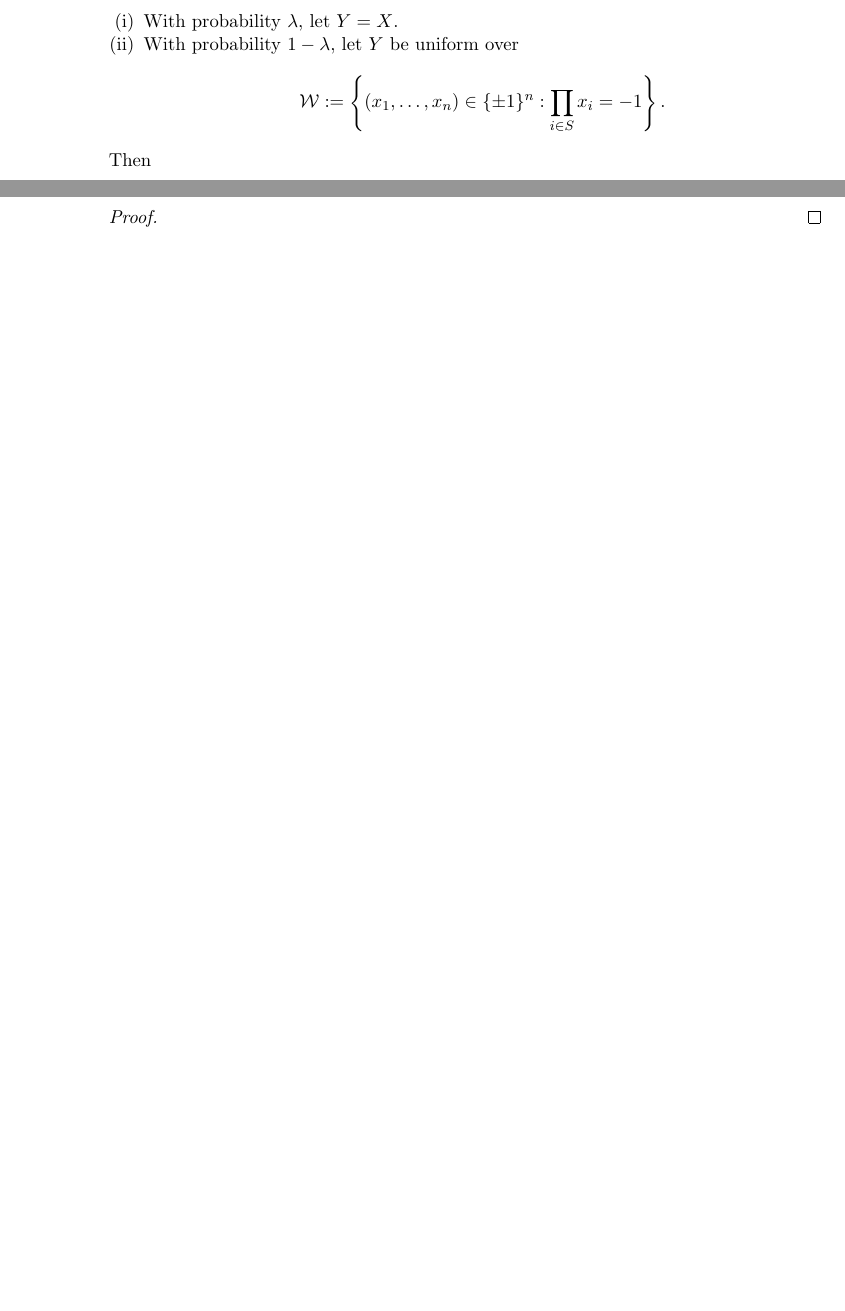
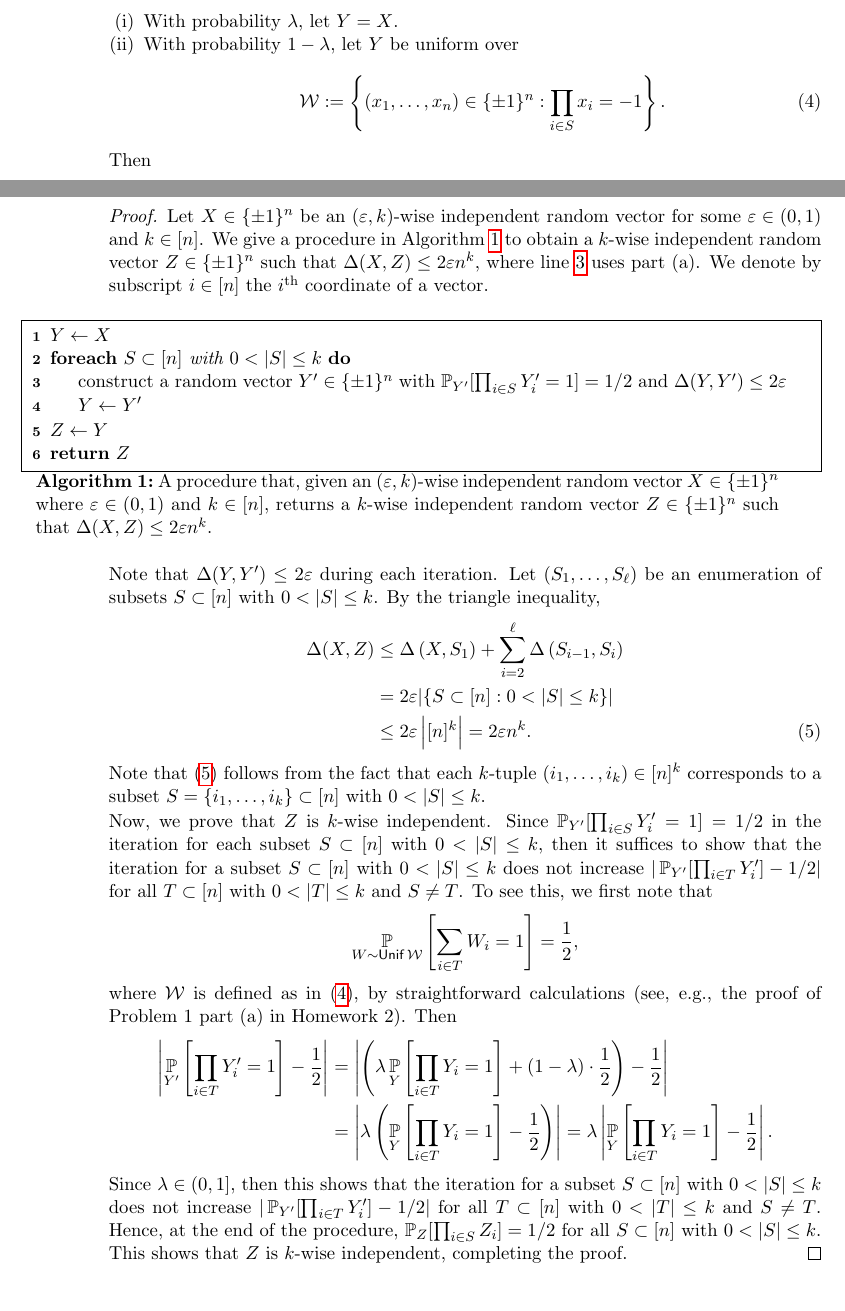
Before and after one commit to yuchong-pan/6.842, a LaTeX problem sheet (hw/hw5/hw5.tex): two parts of pages 7 and 8 of 8, joined at a grey line, cut so that both start at the same text. Compiled offline with pdfLaTeX.

Commit message:
Added Homework 5 Problem 4(b)

```diff
--- a/hw/hw5/hw5.tex
+++ b/hw/hw5/hw5.tex
@@ -265,7 +265,9 @@
       \begin{enumerate}[label=(\roman*), itemsep=0pt]
         \item With probability $\lambda$, let $Y = X$.
         \item With probability $1 - \lambda$, let $Y$ be uniform over
-        $$ \mathcal W := \left\{ \left(x_1, \ldots, x_n\right) \in \{ \pm 1 \}^n : \prod_{i \in S} x_i = -1 \right\}. $$
+        \begin{equation} \label{eq:4b-case2}
+          \mathcal W := \left\{ \left(x_1, \ldots, x_n\right) \in \{ \pm 1 \}^n : \prod_{i \in S} x_i = -1 \right\}.
+        \end{equation}
       \end{enumerate}
       Then
       $$ \PP_Y\left[\prod_{i \in S} Y_i = 1\right] = \lambda \PP_X\left[\prod_{i \in S} X_i = 1\right] + (1 - \lambda) \cdot 0 = \frac{1}{1 + \varepsilon_0} \cdot \frac{1 + \varepsilon_0}{2} = \frac{1}{2}. $$
@@ -283,10 +285,39 @@
 
     \clearpage
 
-    \item \noindent\emph{Collaborators and sources:} none.
+    \item \noindent\emph{Collaborators and sources:} Guanghao Ye.
 
     \begin{proof}
+      Let $X \in \{ \pm 1 \}^n$ be an $(\varepsilon, k)$-wise independent random vector for some $\varepsilon \in (0, 1)$ and $k \in [n]$. We give a procedure in Algorithm \ref{alg:4b-k-wise} to obtain a $k$-wise independent random vector $Z \in \{ \pm 1 \}^n$ such that $\Delta(X, Z) \leq 2\varepsilon n^k$, where line \ref{line:4b-single-set} uses part (a). We denote by subscript $i \in [n]$ the $i^\text{th}$ coordinate of a vector.
 
+      \begin{algorithm}
+        $Y \leftarrow X$ \\
+        \ForEach{$S \subset [n]$ with $0 < |S| \leq k$}{
+          construct a random vector $Y' \in \{ \pm 1 \}^n$ with $\PP_{Y'}[\prod_{i \in S} Y_i' = 1] = 1/2$ and $\Delta(Y, Y') \leq 2\varepsilon$ \label{line:4b-single-set} \\
+          $Y \leftarrow Y'$
+        }
+        $Z \leftarrow Y$ \\
+        \Return{$Z$}
+        \caption{A procedure that, given an $(\varepsilon, k)$-wise independent random vector $X \in \{ \pm 1 \}^n$ where $\varepsilon \in (0, 1)$ and $k \in [n]$, returns a $k$-wise independent random vector $Z \in \{ \pm 1 \}^n$ such that $\Delta(X, Z) \leq 2\varepsilon n^k$.}
+        \label{alg:4b-k-wise}
+      \end{algorithm}
+
+      Note that $\Delta(Y, Y') \leq 2\varepsilon$ during each iteration. Let $(S_1, \ldots, S_\ell)$ be an enumeration of subsets $S \subset [n]$ with $0 < |S| \leq k$. By the triangle inequality,
+      \begin{align}
+        \Delta(X, Z) &\leq \Delta\left(X, S_1\right) + \sum_{i = 2}^\ell \Delta\left(S_{i - 1}, S_i\right) \nonumber \\
+        &= 2\varepsilon |\{ S \subset [n] : 0 < |S| \leq k \}| \nonumber \\
+        &\leq 2\varepsilon \left|[n]^k\right| = 2\varepsilon n^k. \label{eq:4b-count}
+      \end{align}
+      Note that \eqref{eq:4b-count} follows from the fact that each $k$-tuple $(i_1, \ldots, i_k) \in [n]^k$ corresponds to a subset $S = \{ i_1, \ldots, i_k \} \subset [n]$ with $0 < |S| \leq k$.
+
+      Now, we prove that $Z$ is $k$-wise independent. Since $\PP_{Y'}[\prod_{i \in S} Y_i' = 1] = 1/2$ in the iteration for each subset $S \subset [n]$ with $0 < |S| \leq k$, then it suffices to show that the iteration for a subset $S \subset [n]$ with $0 < |S| \leq k$ does not increase $|\PP_{Y'}[\prod_{i \in T} Y_i'] - 1/2|$ for all $T \subset [n]$ with $0 < |T| \leq k$ and $S \neq T$. To see this, we first note that
+      $$ \PP_{W \sim \Unif \mathcal W}\left[\sum_{i \in T} W_i = 1\right] = \frac{1}{2}, $$
+      where $\mathcal W$ is defined as in \eqref{eq:4b-case2}, by straightforward calculations (see, e.g., the proof of Problem 1 part (a) in Homework 2). Then
+      \begin{align*}
+        \left|\PP_{Y'}\left[\prod_{i \in T} Y_i' = 1\right] - \frac{1}{2}\right| &= \left|\left(\lambda\PP_Y\left[\prod_{i \in T} Y_i = 1\right] + (1 - \lambda) \cdot \frac{1}{2}\right) - \frac{1}{2}\right| \\
+        &= \left|\lambda\left(\PP_Y\left[\prod_{i \in T} Y_i = 1\right] - \frac{1}{2}\right)\right| = \lambda \left|\PP_Y\left[\prod_{i \in T} Y_i = 1\right] - \frac{1}{2}\right|.
+      \end{align*}
+      Since $\lambda \in (0, 1]$, then this shows that the iteration for a subset $S \subset [n]$ with $0 < |S| \leq k$ does not increase $|\PP_{Y'}[\prod_{i \in T} Y_i'] - 1/2|$ for all $T \subset [n]$ with $0 < |T| \leq k$ and $S \neq T$. Hence, at the end of the procedure, $\PP_Z[\prod_{i \in S} Z_i] = 1/2$ for all $S \subset [n]$ with $0 < |S| \leq k$. This shows that $Z$ is $k$-wise independent, completing the proof.
     \end{proof}
   \end{enumerate}
 \end{enumerate}
```
Also changed, not shown: hw/hw5/hw5.pdf.
